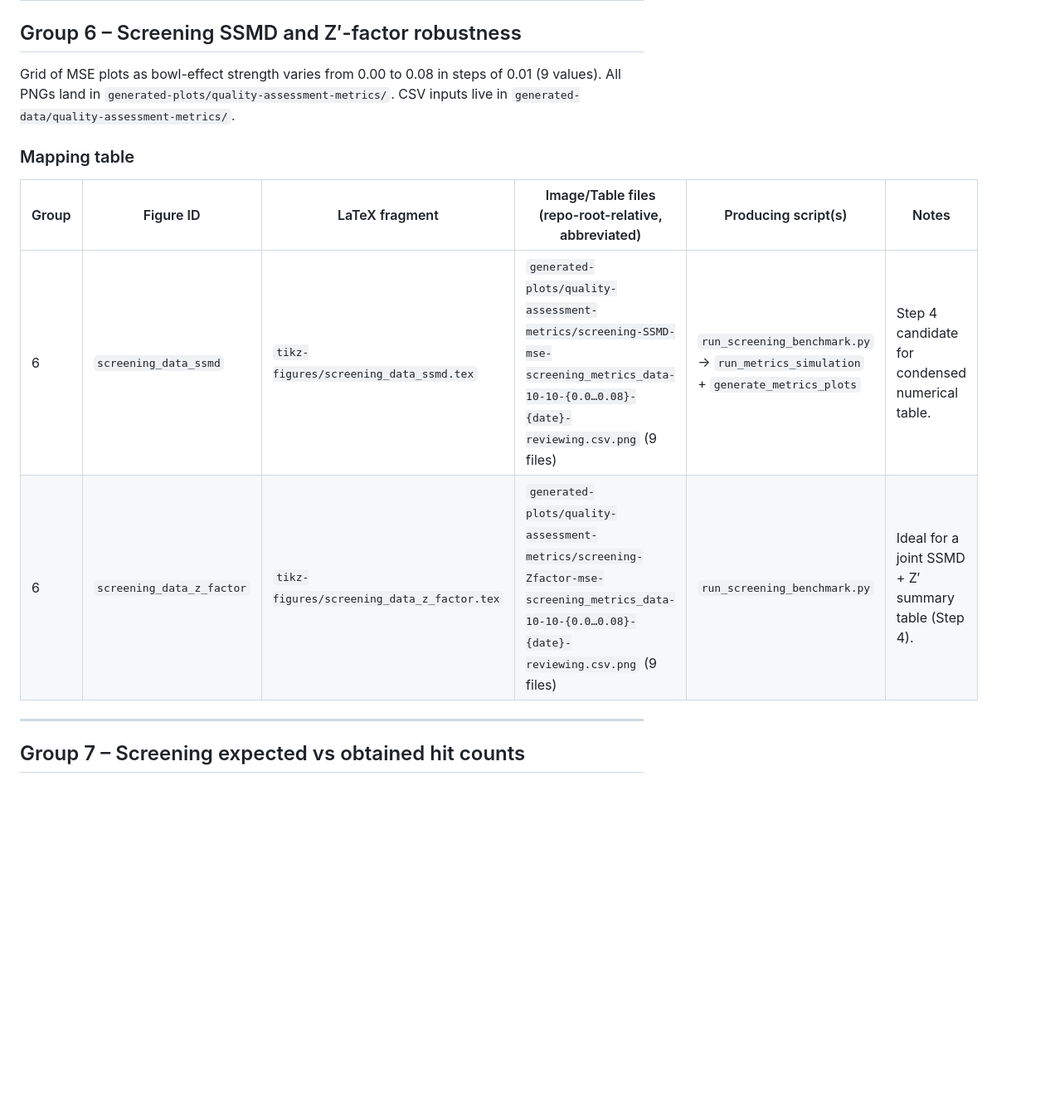
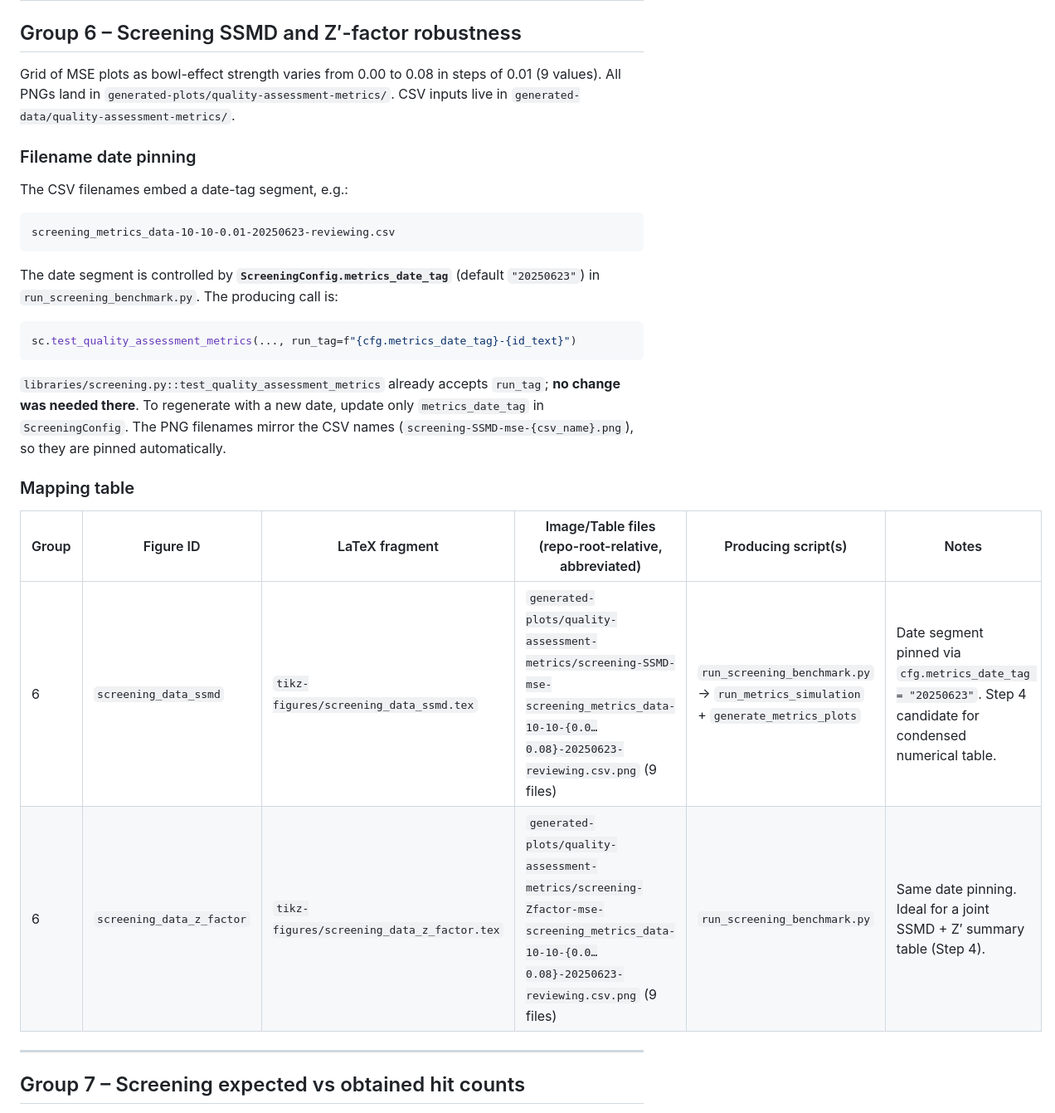
Before and after one commit to RamizGindullin/microplate_layouts_benchmark, a Markdown page: compd_plaid_artifact_map.md, the part around one of its changes. Shown at 83% size. Rendered like a GitHub page; blank space fills up the shorter version.

````diff
--- a/compd_plaid_artifact_map.md
+++ b/compd_plaid_artifact_map.md
@@ -169,12 +170,32 @@ Grid of MSE plots as bowl-effect strength varies from 0.00 to 0.08 in steps of 0
 All PNGs land in `generated-plots/quality-assessment-metrics/`.
 CSV inputs live in `generated-data/quality-assessment-metrics/`.
 
+### Filename date pinning
+
+The CSV filenames embed a date-tag segment, e.g.:
+
+```
+screening_metrics_data-10-10-0.01-20250623-reviewing.csv
+```
+
+The date segment is controlled by **`ScreeningConfig.metrics_date_tag`** (default `"20250623"`)
+in `run_screening_benchmark.py`. The producing call is:
+
+```python
+sc.test_quality_assessment_metrics(..., run_tag=f"{cfg.metrics_date_tag}-{id_text}")
+```
+
+`libraries/screening.py::test_quality_assessment_metrics` already accepts `run_tag`;
+**no change was needed there**. To regenerate with a new date, update only
+`metrics_date_tag` in `ScreeningConfig`. The PNG filenames mirror the CSV names
+(`screening-SSMD-mse-{csv_name}.png`), so they are pinned automatically.
+
 ### Mapping table
 
 | Group | Figure ID | LaTeX fragment | Image/Table files (repo-root-relative, abbreviated) | Producing script(s) | Notes |
 |---|---|---|---|---|---|
-| 6 | `screening_data_ssmd` | `tikz-figures/screening_data_ssmd.tex` | `generated-plots/quality-assessment-metrics/screening-SSMD-mse-screening_metrics_data-10-10-{0.0…0.08}-{date}-reviewing.csv.png` (9 files) | `run_screening_benchmark.py` → `run_metrics_simulation` + `generate_metrics_plots` | Step 4 candidate for condensed numerical table. |
-| 6 | `screening_data_z_factor` | `tikz-figures/screening_data_z_factor.tex` | `generated-plots/quality-assessment-metrics/screening-Zfactor-mse-screening_metrics_data-10-10-{0.0…0.08}-{date}-reviewing.csv.png` (9 files) | `run_screening_benchmark.py` | Ideal for a joint SSMD + Z′ summary table (Step 4). |
+| 6 | `screening_data_ssmd` | `tikz-figures/screening_data_ssmd.tex` | `generated-plots/quality-assessment-metrics/screening-SSMD-mse-screening_metrics_data-10-10-{0.0…0.08}-20250623-reviewing.csv.png` (9 files) | `run_screening_benchmark.py` → `run_metrics_simulation` + `generate_metrics_plots` | Date segment pinned via `cfg.metrics_date_tag = "20250623"`. Step 4 candidate for condensed numerical table. |
+| 6 | `screening_data_z_factor` | `tikz-figures/screening_data_z_factor.tex` | `generated-plots/quality-assessment-metrics/screening-Zfactor-mse-screening_metrics_data-10-10-{0.0…0.08}-20250623-reviewing.csv.png` (9 files) | `run_screening_benchmark.py` | Same date pinning. Ideal for a joint SSMD + Z′ summary table (Step 4). |
 
 ---
 
````
Also changed, not shown: other parts of compd_plaid_artifact_map.md (+2 -1 lines).
